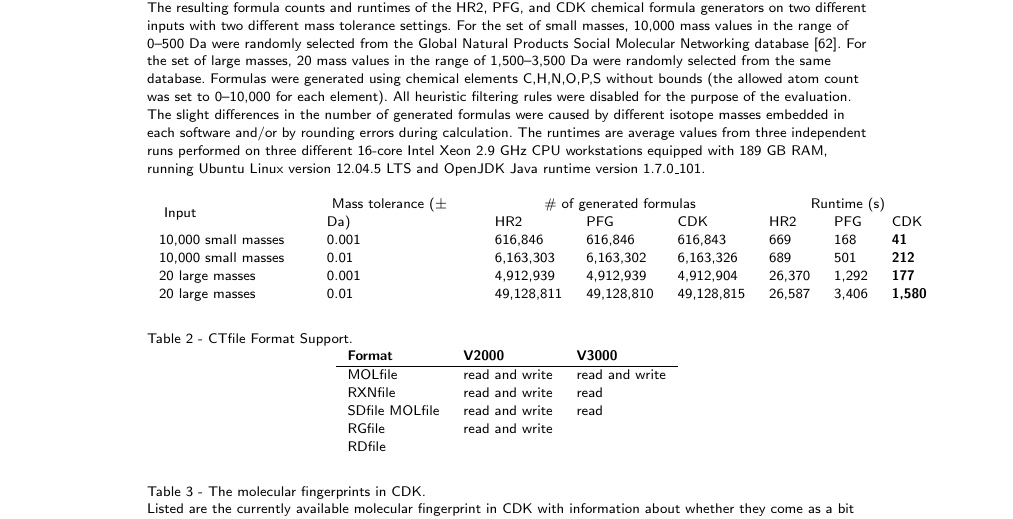
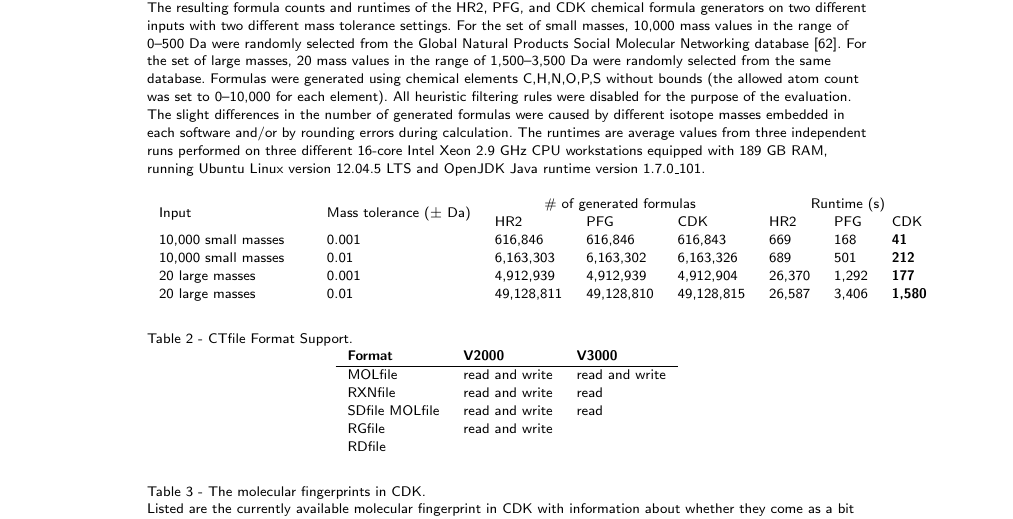
Before and after one commit to cdk/cdk-paper-3, a LaTeX document (article.tex): part of page 21 of 22, cut so that both start at the same text. Compiled offline with pdfLaTeX.

Commit message:
Fixed formatting in Table 1

```diff
--- a/article.tex
+++ b/article.tex
@@ -1297,7 +1297,7 @@ Java runtime version 1.7.0\_101.
     \begin{minipage}{1\textwidth}
     \centering
     \begin{tabular}{llllllll}
-	\multirow{2}{1in}{ Input } & \multirow{2}{1in}{ Mass tolerance ($\pm$ Da) } & \multicolumn{3}{c}{ \# of generated formulas } & \multicolumn{3}{c}{ Runtime (s) } \\
+	\multirow{2}{1in}{Input} & \multirow{2}{1in}{Mass tolerance ($\pm$~Da)} & \multicolumn{3}{c}{\# of generated formulas} & \multicolumn{3}{c}{Runtime (s)} \\
 	& & HR2 & PFG & CDK & HR2 & PFG & CDK \\
 	10,000 small masses & 0.001 & 616,846 & 616,846 & 616,843 & 669 & 168 & \textbf{41} \\
 	10,000 small masses & 0.01 & 6,163,303 & 6,163,302 & 6,163,326 & 689 & 501 & \textbf{212} \\
```
